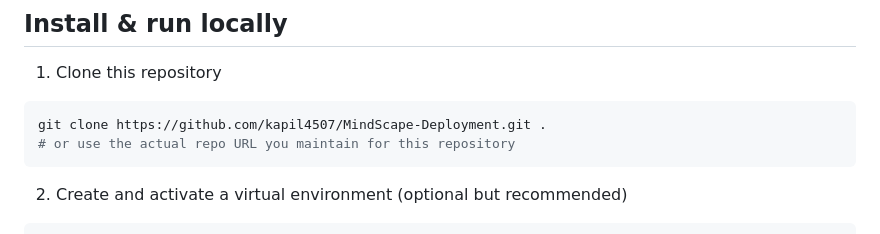
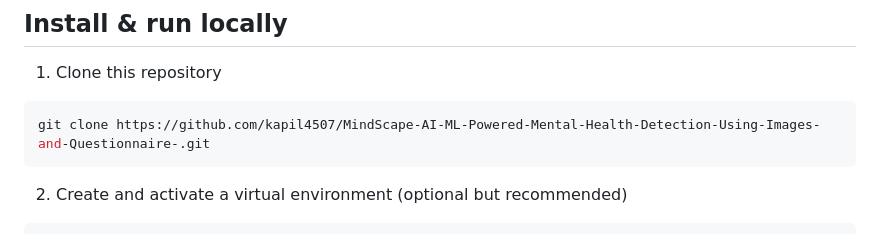
Before and after one commit to kapil4507/MindScape-AI-ML-Powered-Mental-Health-Detection-Using-Images-and-Questionnaire-, a Markdown page: README.md, the part around the change. GitHub-like rendering.

Commit message:
Revise README for MindScape deployment details

````diff
--- a/README.md
+++ b/README.md
@@ -46,8 +46,7 @@ This README documents everything required to deploy this project (locally and in
 
 1. Clone this repository
 ```bash
-git clone https://github.com/kapil4507/MindScape-Deployment.git .
-# or use the actual repo URL you maintain for this repository
+git clone https://github.com/kapil4507/MindScape-AI-ML-Powered-Mental-Health-Detection-Using-Images-and-Questionnaire-.git
 ```
 
 2. Create and activate a virtual environment (optional but recommended)
````
